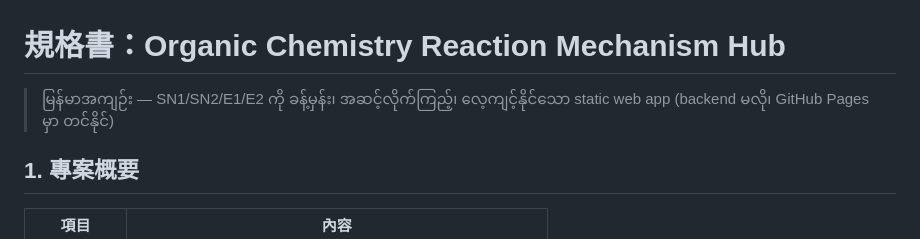
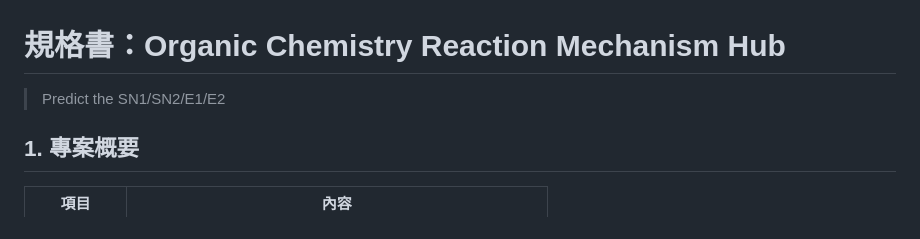
Before and after one commit to maythu-lpq/ochem, a Markdown page: assests/規格書.md, the part around the change. GitHub-like rendering.

```diff
--- a/assests/規格書.md
+++ b/assests/規格書.md
@@ -1,6 +1,6 @@
 # 規格書：Organic Chemistry Reaction Mechanism Hub
 
-> မြန်မာအကျဉ်း — SN1/SN2/E1/E2 ကို ခန့်မှန်း၊ အဆင့်လိုက်ကြည့်၊ လေ့ကျင့်နိုင်သော static web app (backend မလို၊ GitHub Pages မှာ တင်နိုင်)
+>Predict the SN1/SN2/E1/E2
 
 ## 1. 專案概要
 | 項目 | 內容 |
```
